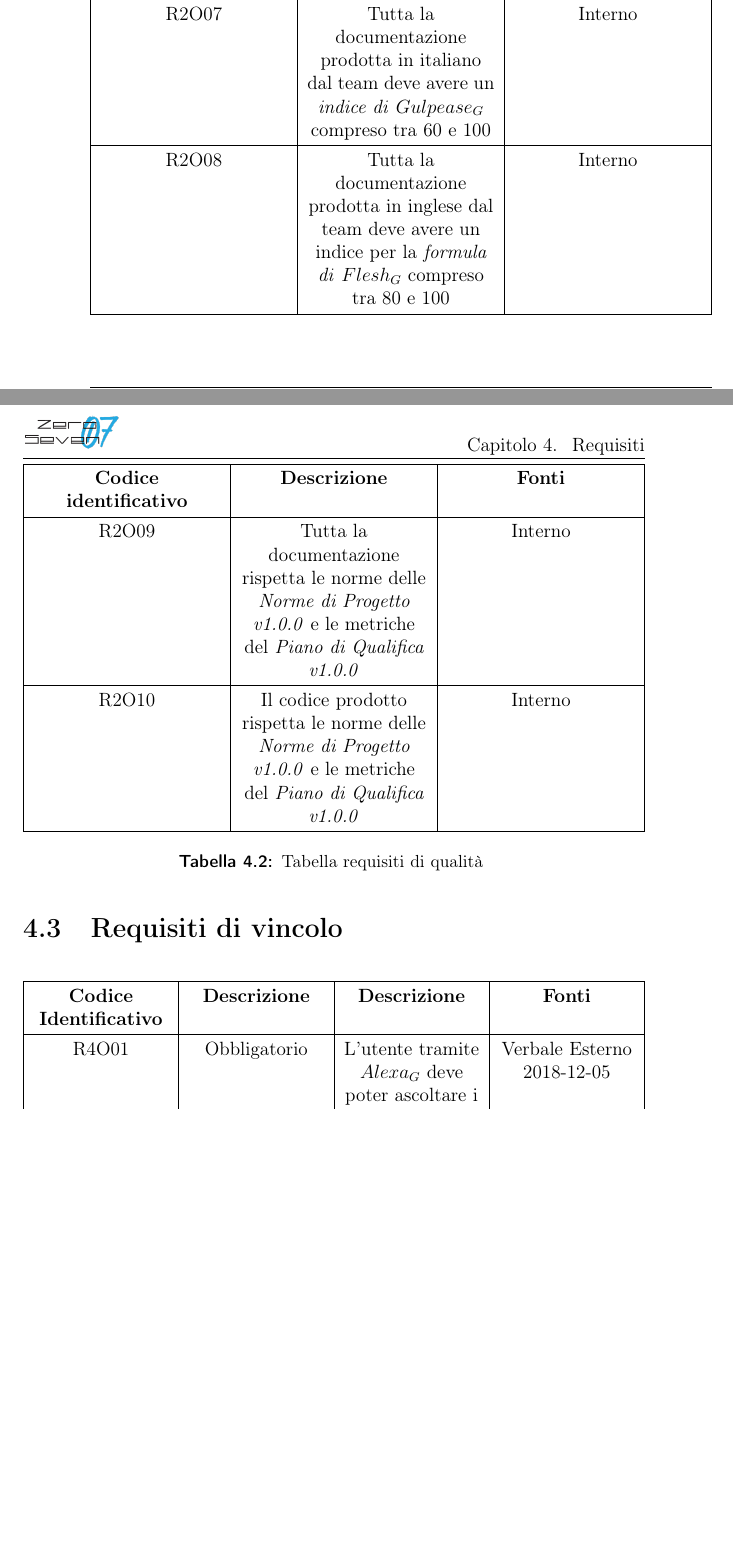
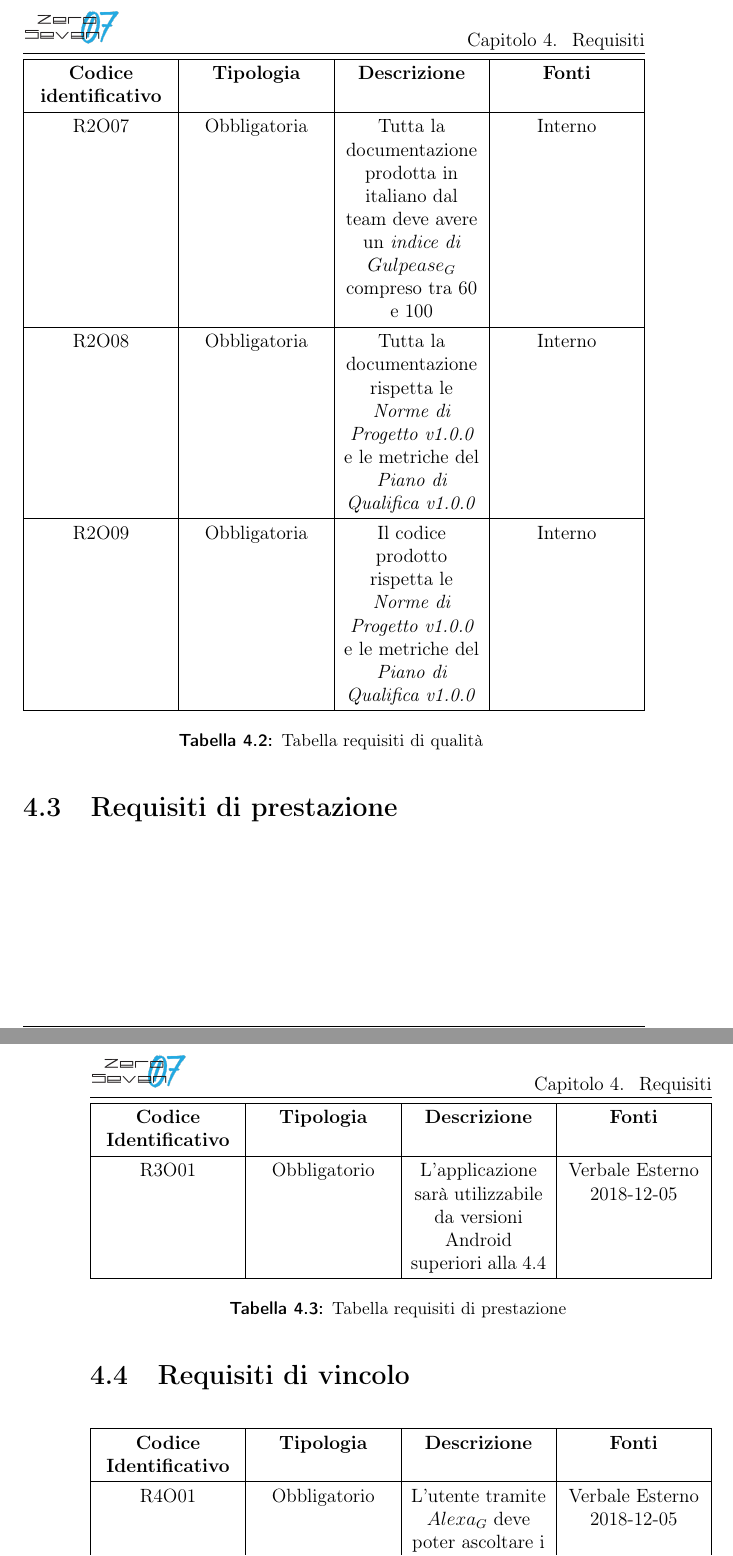
Before and after one commit to mirkofranco/ProgettoSWEDocumentazione, a LaTeX book (Esterni/AnalisiDeiRequisiti/AnalisiDeiRequisiti.tex, which reads Esterni/AnalisiDeiRequisiti/sezioni/requisiti.tex): two parts of pages 36 and 37 of 53 before the commit and two parts of pages 37 and 38 of 53 after it, joined at a grey line, cut so that both start at the same text, the shorter picture padded with empty space. Compiled offline with pdfLaTeX.

Commit message:
fix fonti requisiti

```diff
--- a/Esterni/AnalisiDeiRequisiti/sezioni/requisiti.tex
+++ b/Esterni/AnalisiDeiRequisiti/sezioni/requisiti.tex
@@ -82 +82,2 @@ Vengono riportati i\glossario{requisiti}individuati basandosi sui casi d'uso, su
 	\hline
+	\textbf{Codice identificativo}& \textbf{Tipologia} & \textbf{Descrizione} & \textbf{Fonti} \\
@@ -97,22 +97,33 @@ Vengono riportati i\glossario{requisiti}individuati basandosi sui casi d'uso, su
 	tutte le problematiche o anomalie del sistema & \glossario{Capitolato}\\
 	\hline
-	R2O07 & Tutta la documentazione prodotta in italiano dal team deve avere
+	R2O07 &Obbligatoria & Tutta la documentazione prodotta in italiano dal team deve avere
 	un \textit{indice di}\glossario{Gulpease}compreso tra 60 e 100 & Interno\\
 	\hline
-	R2O08 & Tutta la documentazione prodotta in inglese dal team deve avere
-	un indice per la \textit{formula di}\glossario{Flesh}compreso tra 80 e 100 & Interno\\
+	R2O08 &Obbligatoria & Tutta la documentazione rispetta le \textit{Norme di Progetto v1.0.0} e le metriche del \textit{Piano di Qualifica v1.0.0}& Interno\\
 	\hline
-	R2O09 & Tutta la documentazione rispetta le norme delle \textit{Norme di Progetto v1.0.0} e le metriche del \textit{Piano di Qualifica v1.0.0}& Interno\\
-	\hline
-	R2O10 & Il codice prodotto rispetta le norme delle \textit{Norme di Progetto v1.0.0} e le metriche del \textit{Piano di Qualifica v1.0.0}& Interno\\
+	R2O09 &Obbligatoria & Il codice prodotto rispetta le \textit{Norme di Progetto v1.0.0} e le metriche del \textit{Piano di Qualifica v1.0.0}& Interno\\
 	\hline
     \caption{Tabella requisiti di qualità}
 \end{tabularx}
 
+\section{Requisiti di prestazione}
+\begin{tabularx}{\textwidth}{|C|C|C|C|}
+	\hline
+	\textbf{Codice Identificativo}& \textbf{Tipologia} & \textbf{Descrizione} & \textbf{Fonti}\\
+	\hline
+	\endhead
+	R3O01&Obbligatorio  & L'applicazione sarà utilizzabile da versioni Android superiori alla 4.4 & Verbale Esterno 2018-12-05 \\
+	\hline
+
+	\caption{Tabella requisiti di prestazione}
+\end{tabularx}
+
+
+
 \section{Requisiti di vincolo}
 \begin{tabularx}{\textwidth}{|C|C|C|C|}
 	\hline
-	\textbf{Codice Identificativo}& \textbf{Descrizione} & \textbf{Descrizione} & \textbf{Fonti}\\
+	\textbf{Codice Identificativo}& \textbf{Tipologia} & \textbf{Descrizione} & \textbf{Fonti}\\
 	\hline
 	\endhead
 	R4O01&Obbligatorio  &L'utente tramite\glossario{Alexa}deve poter ascoltare i tweet & Verbale Esterno 2018-12-05 \\
@@ -137,23 +148,23 @@ Vengono riportati i\glossario{requisiti}individuati basandosi sui casi d'uso, su
 	\hline
 	R4O11 &Obbligatorio &L'utente potrà ricevere informazioni sul meteo tramite\glossario{Alexa} & Verbale Esterno 2018-12-05\\
 	\hline
-	R4O12&Obbligatorio&L'utente potrà predisporre il suo\glossario{workflow}personalizzato per la riproduzione di musica tramite Amazon Music tramite\glossario{Alexa}& Verbale Esterno 2018-12-5 \\
+	R4O12&Obbligatorio&L'utente potrà predisporre il suo\glossario{workflow}personalizzato per la riproduzione di musica con Amazon Music tramite\glossario{Alexa}& Verbale Esterno 2018-12-5 \\
 	\hline
 	R4O13&Obbligatorio&L'applicazione deve permettere all'utente autenticato la creazione di un\glossario{workflow}& \glossario{Capitolato} UC2.1\\
 	\hline
-	R4O13.01&Obbligatorio& L'applicazione deve permettere all'utente autenticato di inserire il nome del\glossario{workflow}  & UC2.1.1\\
+	R4O13.01&Obbligatorio& L'applicazione deve permettere all'utente autenticato di inserire il nome del\glossario{workflow}  & Capitolato UC2.1.1\\
 	\hline
-	R4O13.02&Obbligatorio&L'applicazione deve permettere all'utente autenticato di aggiungere un blocco & \glossario{Capitolato} UC2.1.2\\
+	R4O13.02&Obbligatorio&L'applicazione deve permettere all'utente autenticato di aggiungere un blocco & \glossario{Capitolato} Capitolato UC2.1.2\\
 	\hline
-	R4O13.03&Obbligatorio&L'applicazione deve permettere all'utente autenticato di configurare un blocco&UC2.1.3\\
+	R4O13.03&Obbligatorio&L'applicazione deve permettere all'utente autenticato di configurare un blocco& Capitolato UC2.1.3\\
 	\hline
-	R4O14&Obbligatorio&L'applicazione deve permettere all'utente autenticato di eliminare un\glossario{workflow}&UC2.2\\
+	R4O14&Obbligatorio&L'applicazione deve permettere all'utente autenticato di eliminare un\glossario{workflow}& Verbale Esterno 2018-12-27 UC2.2\\
 	\hline
-	R4O15&Obbligatorio& L'applicazione deve permettere all'utente autenticato di  modificare un\glossario{workflow}  &UC2.3\\
+	R4O15&Obbligatorio& L'applicazione deve permettere all'utente autenticato di  modificare un\glossario{workflow}  &Verbale Esterno 2018-12-27 UC2.3\\
 	\hline
-	R4O15.01&Obbligatorio& L'applicazione deve permettere all'utente autenticato di cambiare il nome di un\glossario{workflow}  &UC2.3.1\\
+	R4O15.01&Obbligatorio& L'applicazione deve permettere all'utente autenticato di cambiare il nome di un\glossario{workflow}  &Verbale Esterno 2018-12-27 UC2.3.1\\
 	\hline
-	R4O15.02&Obbligatorio& L'applicazione deve permettere all'utente autenticato di modificare i blocchi contenuti in un\glossario{workflow}  &UC2.3.4\\
+	R4O15.02&Obbligatorio& L'applicazione deve permettere all'utente autenticato di modificare i blocchi contenuti in un\glossario{workflow}  &Verbale Esterno 2018-12-27 UC2.3.4\\
 	\hline
 	\caption{Tabella requisiti di vincolo}
 \end{tabularx}
```
Also changed, not shown: Esterni/AnalisiDeiRequisiti/sezioni/requisiti.tex (51 more changed lines), 1 other file.
